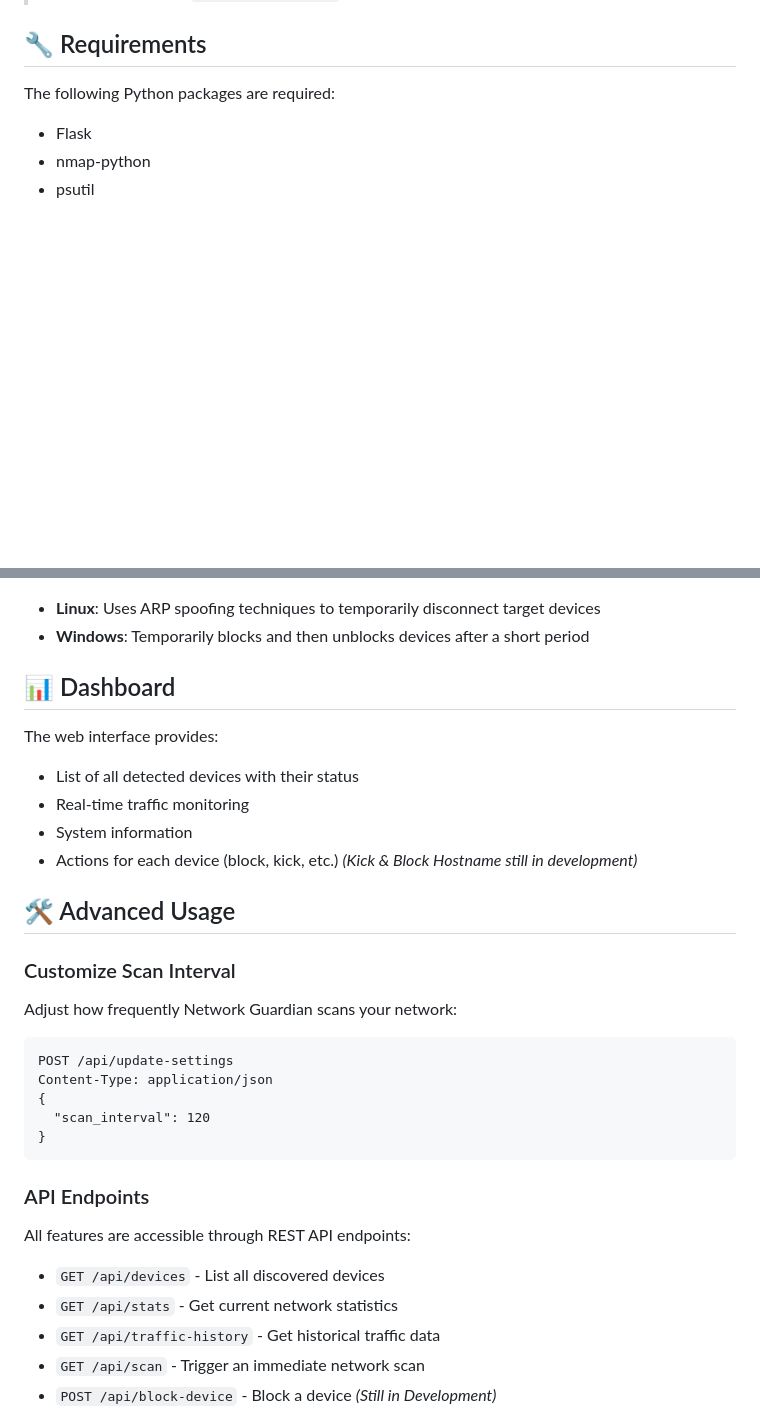
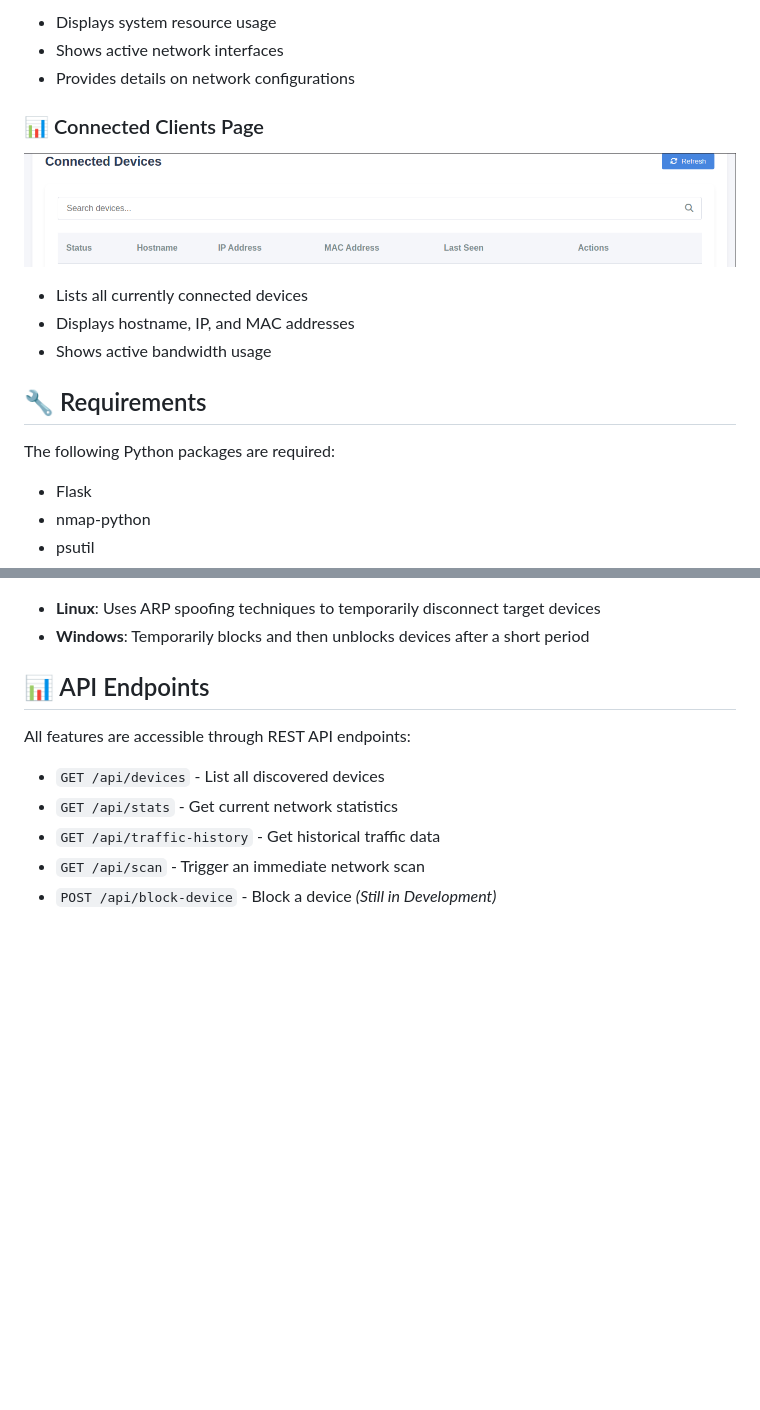
Before and after one commit to BlackCat-443/Network-Guardian, a Markdown page: README.MD, 2 parts joined by grey strips. Rendered like a GitHub page; blank space fills up the shorter version.

````diff
--- a/README.MD
+++ b/README.MD
@@ -56,3 +85,15 @@ Network Guardian is a web-based dashboard that gives you complete visibility and
+- Displays system resource usage
+- Shows active network interfaces
+- Provides details on network configurations
+
+### 📊 Connected Clients Page
+
+![Connected Clients](https://raw.githubusercontent.com/BlackCat-443/Network-Guardian/main/images/connected_clients.png)
+
+- Lists all currently connected devices
+- Displays hostname, IP, and MAC addresses
+- Shows active bandwidth usage
+
 ## 🔧 Requirements
 
 The following Python packages are required:
@@ -82,30 +123,7 @@ Network Guardian plans to use different methods based on your operating system:
 - **Linux**: Uses ARP spoofing techniques to temporarily disconnect target devices
 - **Windows**: Temporarily blocks and then unblocks devices after a short period
 
-## 📊 Dashboard
-
-The web interface provides:
-
-- List of all detected devices with their status
-- Real-time traffic monitoring
-- System information
-- Actions for each device (block, kick, etc.) *(Kick & Block Hostname still in development)*
-
-## 🛠️ Advanced Usage
-
-### Customize Scan Interval
-
-Adjust how frequently Network Guardian scans your network:
-
-```
-POST /api/update-settings
-Content-Type: application/json
-{
-  "scan_interval": 120
-}
-```
-
-### API Endpoints
+## 📊 API Endpoints
 
 All features are accessible through REST API endpoints:
 
````
Also changed, not shown: other parts of README.MD (+33 -4 lines).
